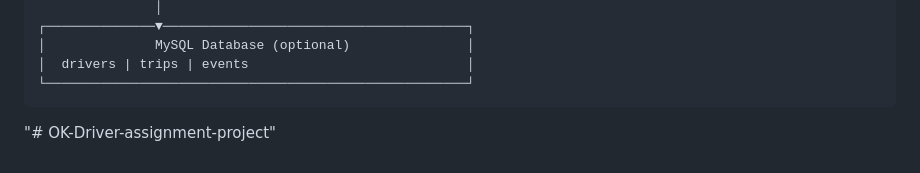
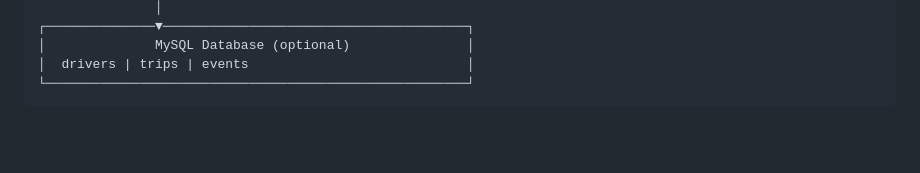
Before and after one commit to Jyotiraditya-Panda-web/OK-Driver-assignment-project, a Markdown page: Ok driver project/README.md, the part around the change. GitHub-like rendering; blank space fills up the shorter version.

````diff
--- a/Ok driver project/README.md
+++ b/Ok driver project/README.md
@@ -167,4 +167,3 @@ Just open `frontend/index.html` in your browser.
 │  drivers | trips | events                            │
 └──────────────────────────────────────────────────────┘
 ```
-"# OK-Driver-assignment-project"
````
